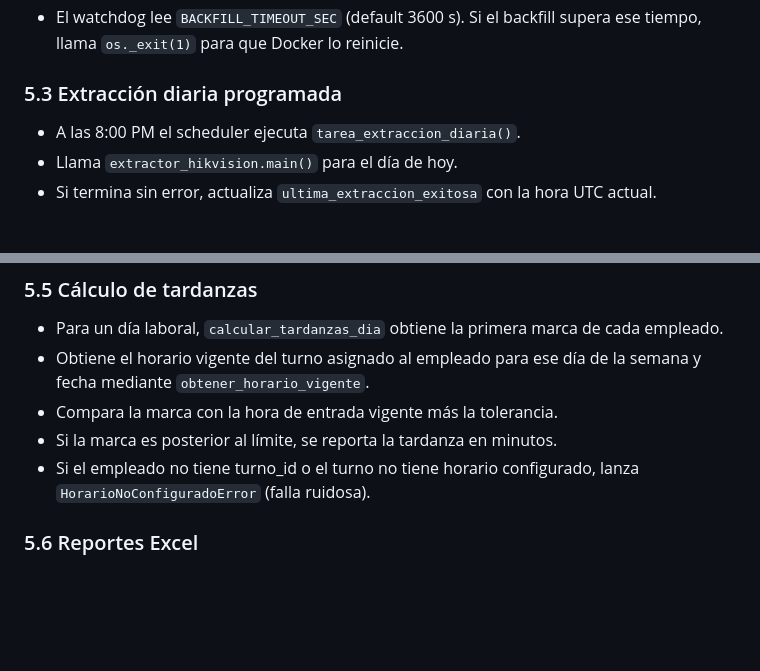
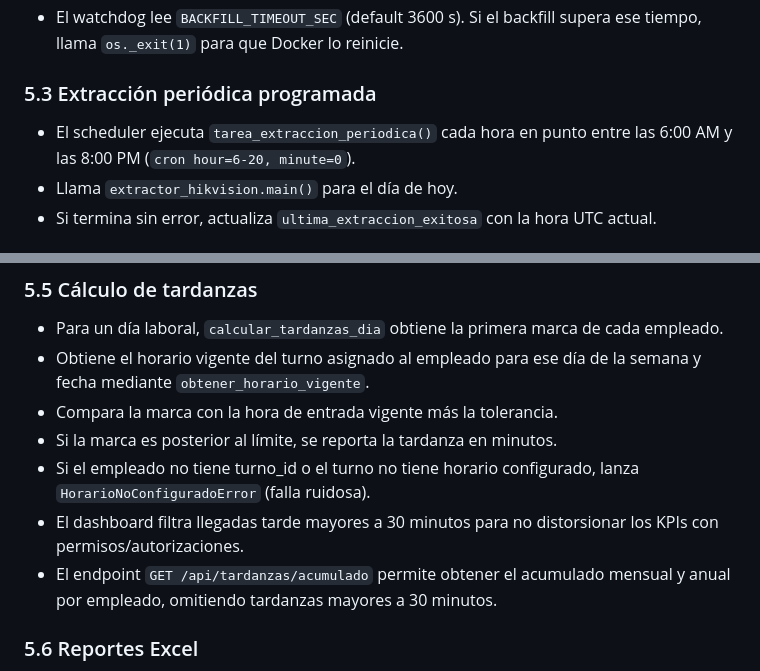
Before and after one commit to b41r0nn/hikvision_extractor, a Markdown page: README.md, 2 parts joined by grey strips. GitHub-like rendering; blank space fills up the shorter version.

Commit message:
docs: actualiza handoff, README y MIGRACION_UBUNTU con UI fixes v1.5

```diff
--- a/README.md
+++ b/README.md
@@ -336,9 +336,10 @@ Puede ejecutarse como script independiente o ser llamado desde el backend.
 - El watchdog lee `BACKFILL_TIMEOUT_SEC` (default 3600 s). Si el backfill
   supera ese tiempo, llama `os._exit(1)` para que Docker lo reinicie.
 
-### 5.3 Extracción diaria programada
+### 5.3 Extracción periódica programada
 
-- A las 8:00 PM el scheduler ejecuta `tarea_extraccion_diaria()`.
+- El scheduler ejecuta `tarea_extraccion_periodica()` cada hora en punto entre
+  las 6:00 AM y las 8:00 PM (`cron hour=6-20, minute=0`).
 - Llama `extractor_hikvision.main()` para el día de hoy.
 - Si termina sin error, actualiza `ultima_extraccion_exitosa` con la hora UTC
   actual.
@@ -359,6 +360,10 @@ Puede ejecutarse como script independiente o ser llamado desde el backend.
 - Si la marca es posterior al límite, se reporta la tardanza en minutos.
 - Si el empleado no tiene turno_id o el turno no tiene horario configurado,
   lanza `HorarioNoConfiguradoError` (falla ruidosa).
+- El dashboard filtra llegadas tarde mayores a 30 minutos para no distorsionar
+  los KPIs con permisos/autorizaciones.
+- El endpoint `GET /api/tardanzas/acumulado` permite obtener el acumulado
+  mensual y anual por empleado, omitiendo tardanzas mayores a 30 minutos.
 
 ### 5.6 Reportes Excel
 
```
Also changed, not shown: MIGRACION_UBUNTU.md (+1 -1 lines), handoff_hikvision_asistencia.md (+17 -0 lines).
